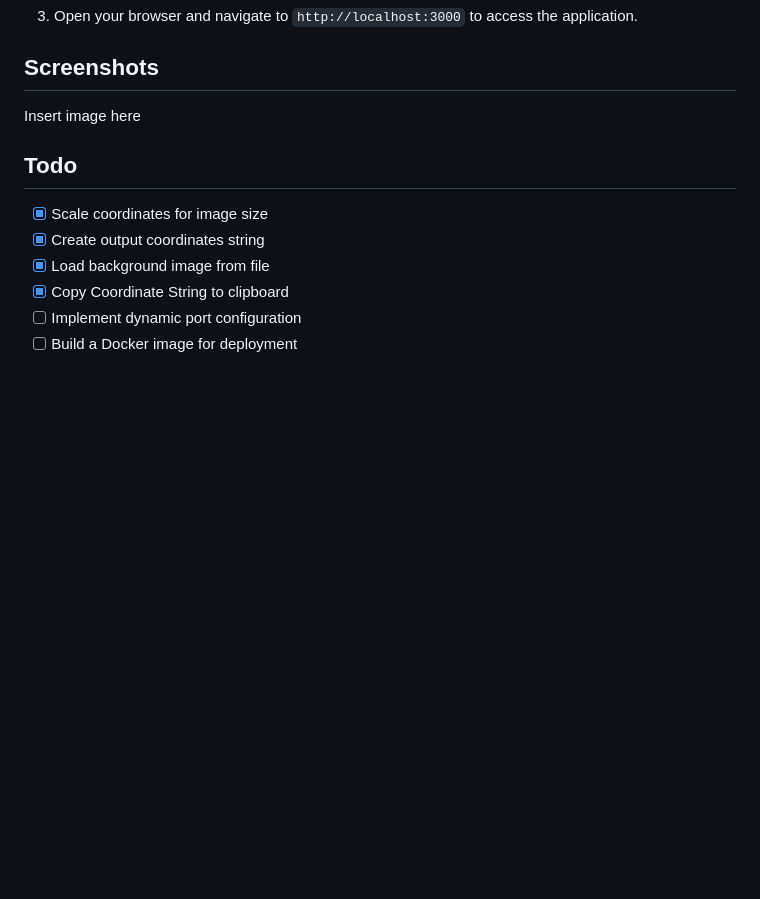
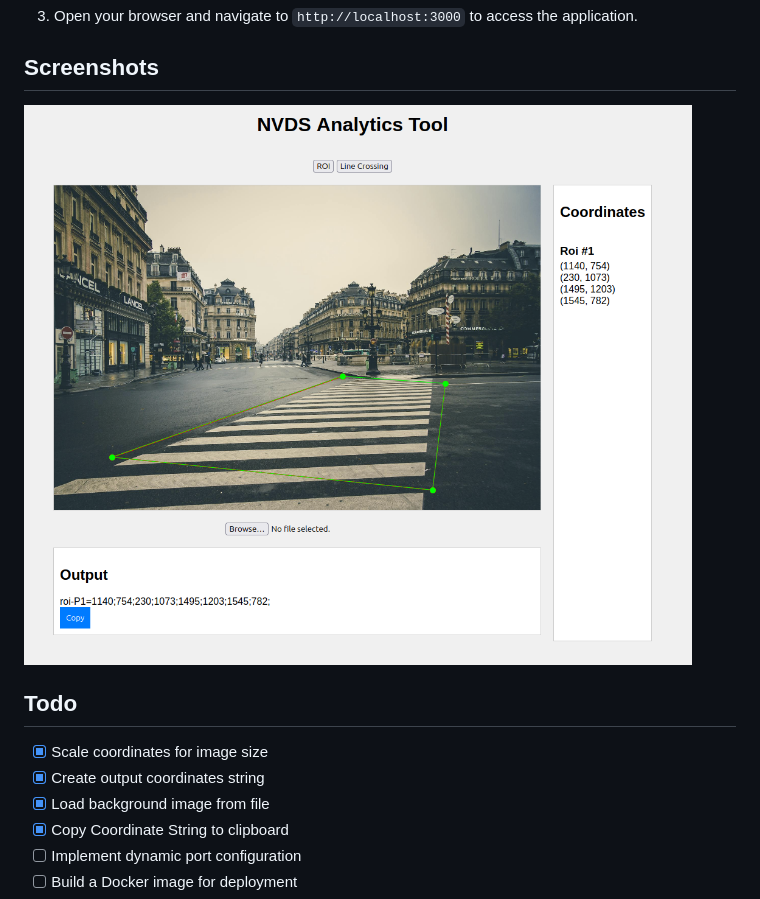
Before and after one commit to dan-nicholls/nvdsanalytics-tool, a Markdown page: README.md, the part around the change. Drawn GitHub-style; pictures changed too: images/screenshot.png (added); blank space fills up the shorter version.

Commit message:
docs: add screenshot to README

```diff
--- a/README.md
+++ b/README.md
@@ -46,7 +46,7 @@ pnpm install
 
 ## Screenshots
 
-Insert image here
+![Screenshot](images/screenshot.png)
 
 ## Todo
 
```
